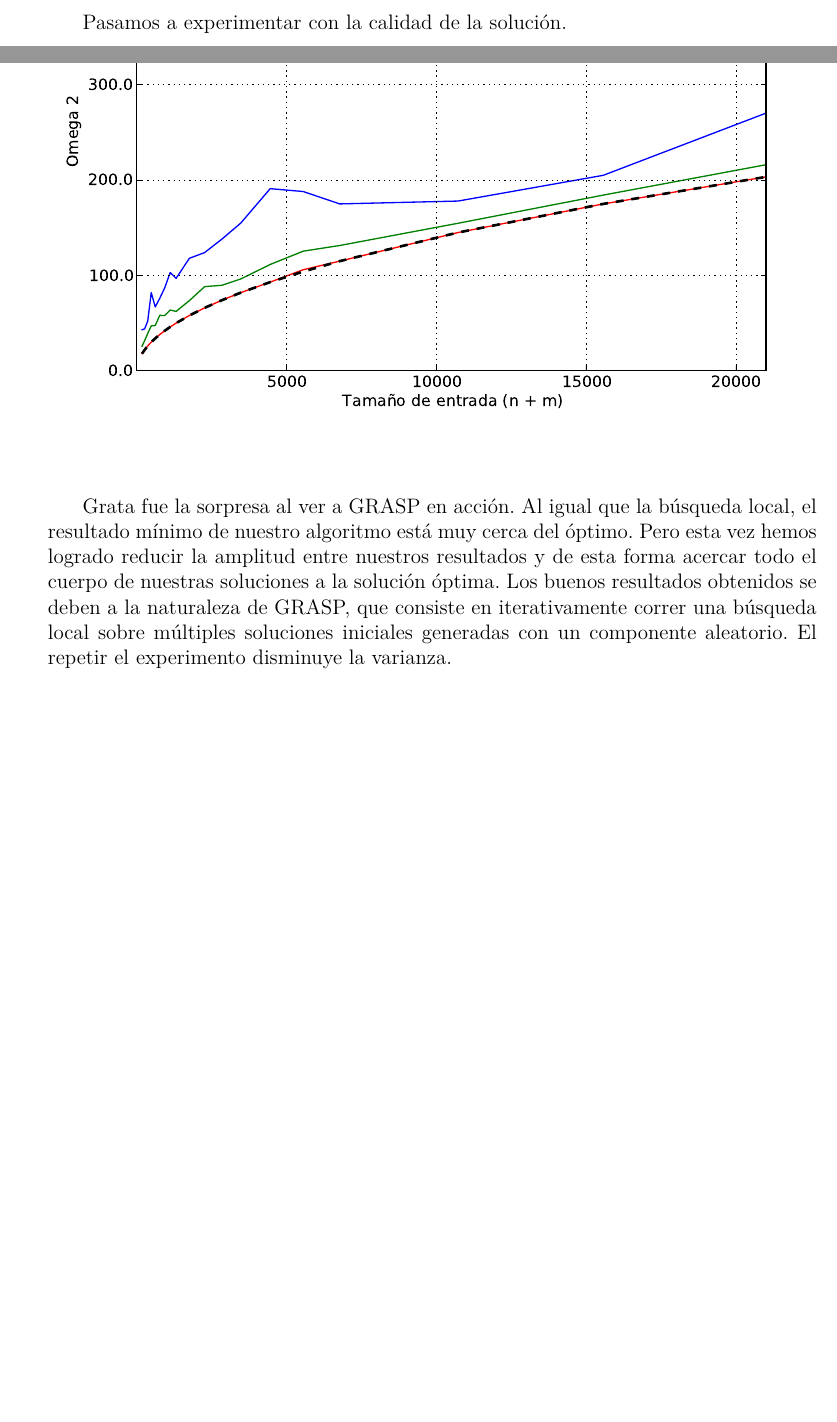
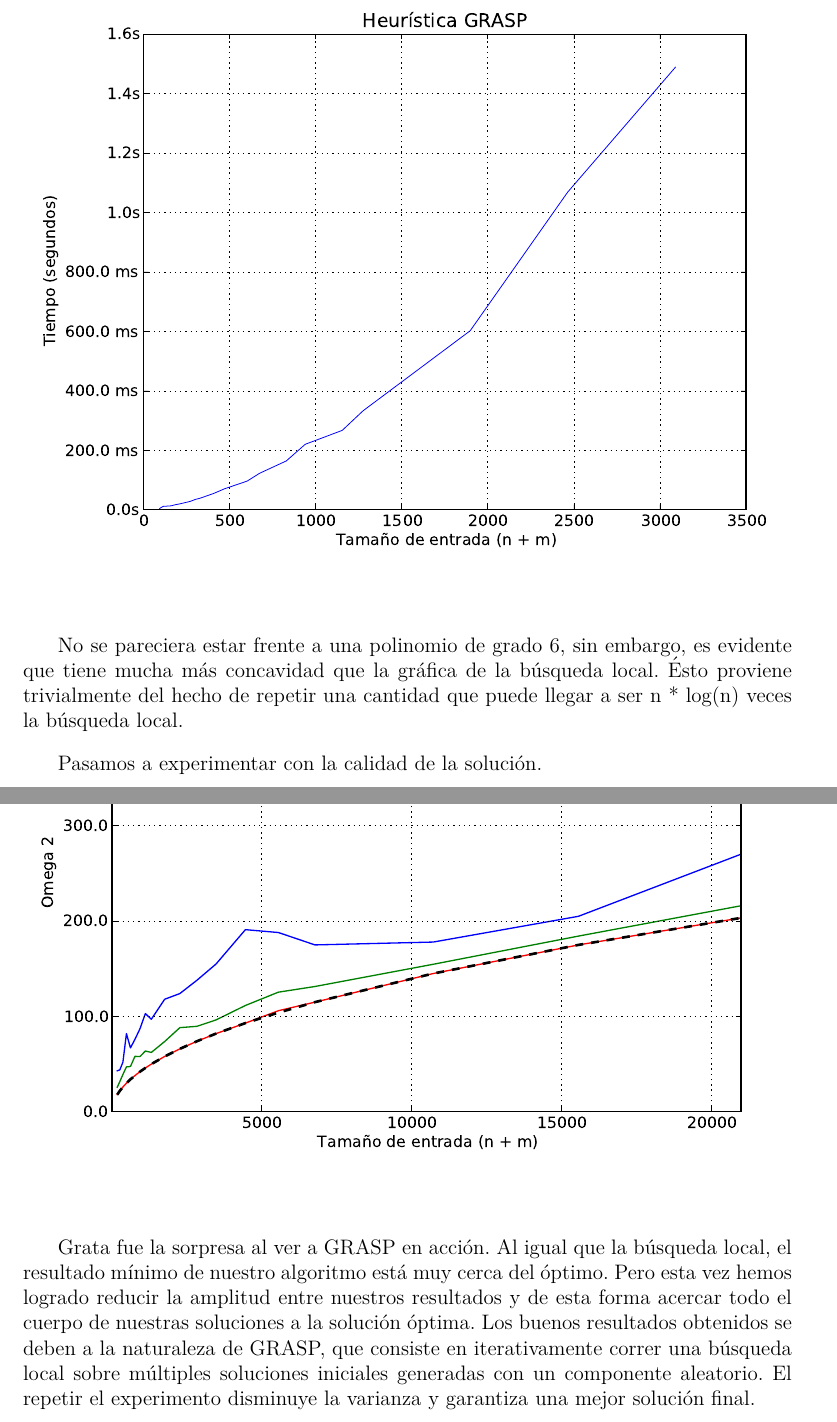
Before and after one commit to lbarrios/algo3_tp3, a LaTeX document (tp3/informe/informe.tex, which reads tp3/informe/grasp/grasp.tex): two parts of pages 31 and 33 of 40 before the commit and two parts of pages 32 and 34 of 41 after it, joined at a grey line, cut at the place of the change, the shorter picture padded with empty space. Compiled offline with pdfLaTeX.

Commit message:
finalmenteeeeeeeeee

```diff
--- a/tp3/informe/grasp/grasp.tex
+++ b/tp3/informe/grasp/grasp.tex
@@ -110,6 +110,16 @@ Luego la complejidad total es $O(n^5 * iteracionesMax)$ = $O(n^5 * n*log(n))$ =
 
 A continuación presentamos los resultados de la experimentación del tiempo de ejecución de la metaheurística GRASP.
 
+\begin{figure}[H]
+\begin{center}
+\includegraphics[angle=0, scale=.75]{imagenes/grasp_2014-06-27_19-18-59.pdf}
+\label{grafico local}
+\end{center}
+\end{figure}
+
+No se pareciera estar frente a una polinomio de grado 6, sin embargo, es evidente que tiene mucha más concavidad que la gráfica de la búsqueda
+local. Ésto proviene trivialmente del hecho de repetir una cantidad que puede llegar a ser n * log(n) veces la búsqueda local.
+
 Pasamos a experimentar con la calidad de la solución.
 
 \begin{figure}[H]
@@ -130,4 +140,5 @@ Grata fue la sorpresa al ver a GRASP en acción. Al igual que la búsqueda local
 óptimo. Pero esta vez hemos logrado reducir la amplitud entre nuestros resultados y de esta forma acercar todo el cuerpo de nuestras soluciones
 a la solución óptima.
 Los buenos resultados obtenidos se deben a la naturaleza de GRASP, que consiste en iterativamente correr una búsqueda local sobre múltiples
-soluciones iniciales generadas con un componente aleatorio. El repetir el experimento disminuye la varianza.
+soluciones iniciales generadas con un componente aleatorio. El repetir el experimento disminuye la varianza y garantiza una mejor solución
+final.
```
Also changed, not shown: tp3/informe/greedy/greedy.tex (+11 -0 lines).
